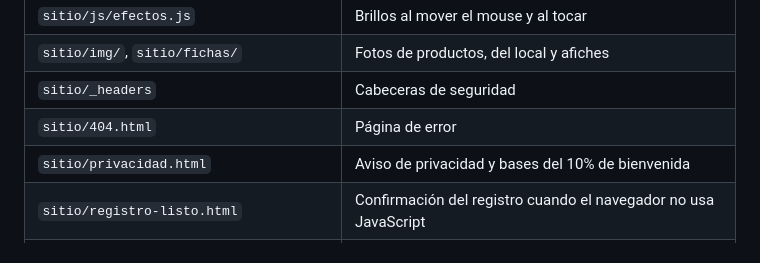
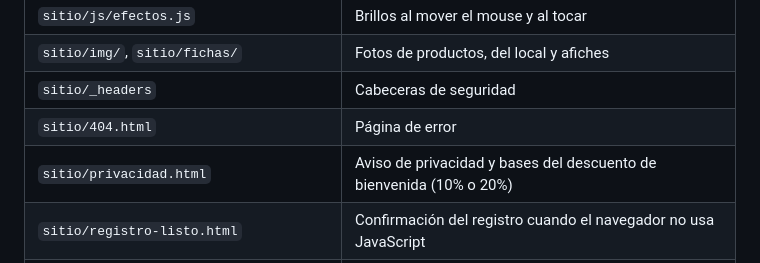
Before and after one commit to matiasvega23/Negocio, a Markdown page: README.md, the part around the change. GitHub-like rendering.

Commit message:
README: nombre de la página de bases
Co-Authored-By: Claude Opus 5.5 <noreply@anthropic.com>
Claude-Session: https://claude.ai/code/session_018UgF5FJSViNSxv4WURKSyc

```diff
--- a/README.md
+++ b/README.md
@@ -35,7 +35,7 @@ La dirección de prueba es pública pero no se difunde. Le indica a Google que l
 | `sitio/img/`, `sitio/fichas/` | Fotos de productos, del local y afiches |
 | `sitio/_headers` | Cabeceras de seguridad |
 | `sitio/404.html` | Página de error |
-| `sitio/privacidad.html` | Aviso de privacidad y bases del 10% de bienvenida |
+| `sitio/privacidad.html` | Aviso de privacidad y bases del descuento de bienvenida (10% o 20%) |
 | `sitio/registro-listo.html` | Confirmación del registro cuando el navegador no usa JavaScript |
 | `herramientas/actualizar_registros.py` | Pasa los registros nuevos del formulario al Excel de la tienda (no se publica) |
 | `netlify.toml` | Le dice a Netlify que publique la carpeta `sitio` |
```
